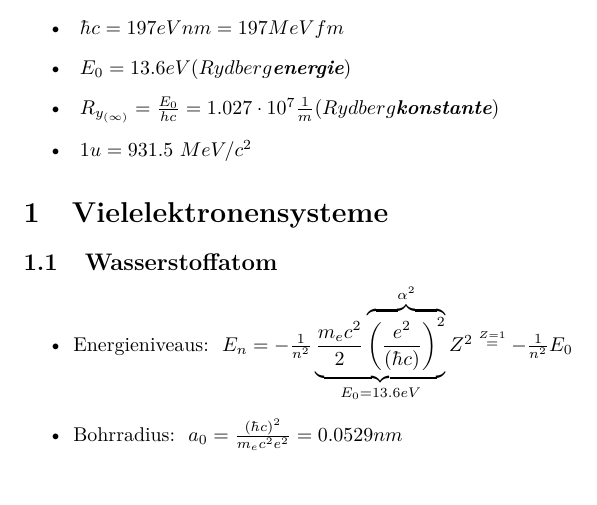
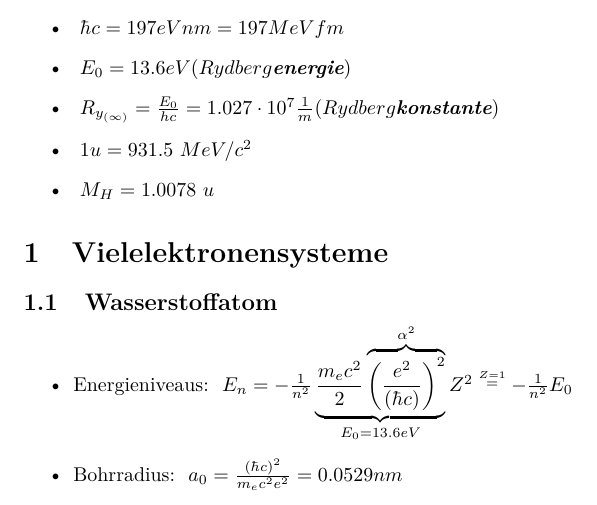
Before and after one commit to woskar/physics, a LaTeX document (pep4/pep4skript.ltx): part of the page, cut so that both start at the same text. Compiled offline with pdfLaTeX.

Commit message:
H mass added

```diff
--- a/pep4/pep4skript.ltx
+++ b/pep4/pep4skript.ltx
@@ -20,6 +20,7 @@ Konstanten:
 \item{$\ E_0 = 13.6 eV (Rydberg \emph{\textbf{energie}})$}
 \item{$\ R_{y_{(\infty)}} = \frac{E_0}{hc} = 1.027 \cdot 10^7 \frac{1}{m}(Rydberg \emph{\textbf{konstante}})$}
 \item{$\ 1 u = 931.5 \ MeV/c^2$}
+\item{$\ M_H = 1.0078 \ u$}
 \end{itemize}
 
 
```
Also changed, not shown: pep4/pep4skript.pdf, 2 other files.
